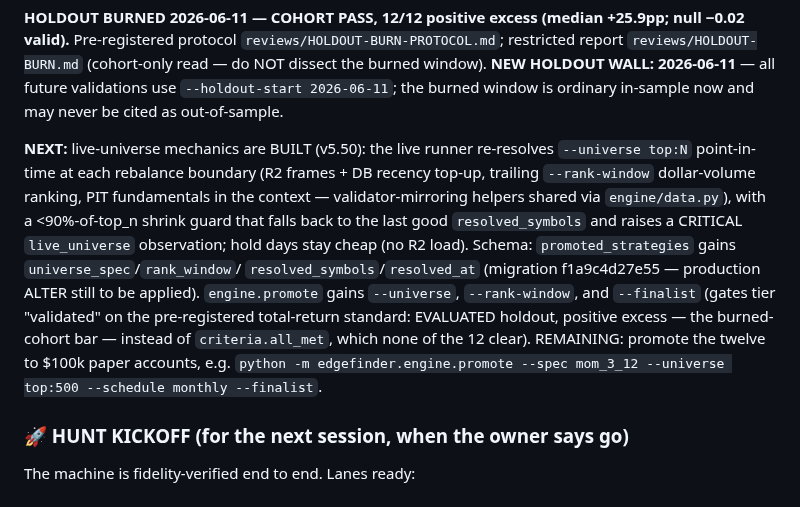
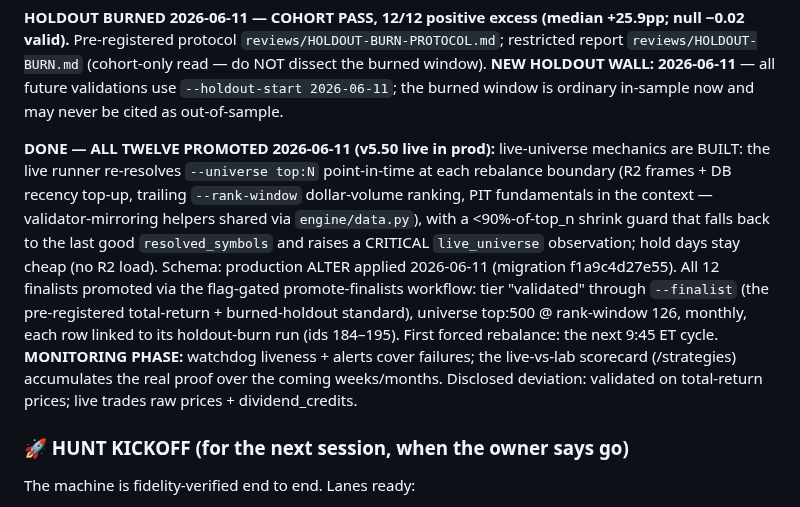
Before and after one commit to OSGTax/edgefinder, a Markdown page: HANDOFF.md, the part around the change. GitHub-like rendering.

Commit message:
[docs] HANDOFF: twelve promoted — monitoring phase
https://claude.ai/code/session_01UfAuiXbCWQYmEWbVqgpmH5

```diff
--- a/HANDOFF.md
+++ b/HANDOFF.md
@@ -490,22 +490,23 @@ window). **NEW HOLDOUT WALL: 2026-06-11** — all future validations use
 `--holdout-start 2026-06-11`; the burned window is ordinary in-sample
 now and may never be cited as out-of-sample.
 
-**NEXT:** live-universe mechanics are BUILT (v5.50): the live runner
-re-resolves `--universe top:N` point-in-time at each rebalance boundary
-(R2 frames + DB recency top-up, trailing `--rank-window` dollar-volume
-ranking, PIT fundamentals in the context — validator-mirroring helpers
-shared via `engine/data.py`), with a <90%-of-top_n shrink guard that falls
-back to the last good `resolved_symbols` and raises a CRITICAL
-`live_universe` observation; hold days stay cheap (no R2 load). Schema:
-`promoted_strategies` gains `universe_spec`/`rank_window`/
-`resolved_symbols`/`resolved_at` (migration f1a9c4d27e55 — production
-ALTER still to be applied). `engine.promote` gains `--universe`,
-`--rank-window`, and `--finalist` (gates tier "validated" on the
-pre-registered total-return standard: EVALUATED holdout, positive excess —
-the burned-cohort bar — instead of `criteria.all_met`, which none of the
-12 clear). REMAINING: promote the twelve to $100k paper accounts, e.g.
-`python -m edgefinder.engine.promote --spec mom_3_12 --universe top:500
---schedule monthly --finalist`.
+**DONE — ALL TWELVE PROMOTED 2026-06-11 (v5.50 live in prod):**
+live-universe mechanics are BUILT: the live runner re-resolves
+`--universe top:N` point-in-time at each rebalance boundary (R2 frames +
+DB recency top-up, trailing `--rank-window` dollar-volume ranking, PIT
+fundamentals in the context — validator-mirroring helpers shared via
+`engine/data.py`), with a <90%-of-top_n shrink guard that falls back to
+the last good `resolved_symbols` and raises a CRITICAL `live_universe`
+observation; hold days stay cheap (no R2 load). Schema: production ALTER
+applied 2026-06-11 (migration f1a9c4d27e55). All 12 finalists promoted
+via the flag-gated promote-finalists workflow: tier "validated" through
+`--finalist` (the pre-registered total-return + burned-holdout standard),
+universe top:500 @ rank-window 126, monthly, each row linked to its
+holdout-burn run (ids 184–195). First forced rebalance: the next 9:45 ET
+cycle. **MONITORING PHASE:** watchdog liveness + alerts cover failures;
+the live-vs-lab scorecard (/strategies) accumulates the real proof over
+the coming weeks/months. Disclosed deviation: validated on total-return
+prices; live trades raw prices + dividend_credits.
 
 ### 🚀 HUNT KICKOFF (for the next session, when the owner says go)
 
```
